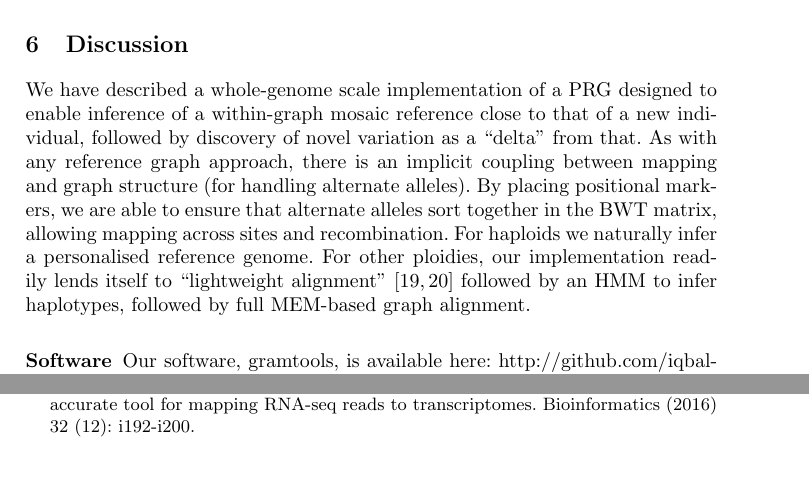
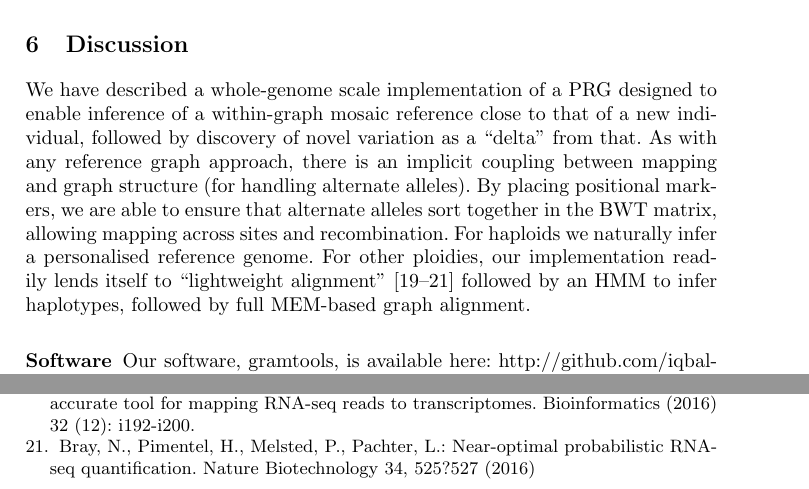
Before and after one commit to iqbal-lab-org/gramtools, a LaTeX paper (paper/wabi-draft.tex): two parts of pages 11 and 12 of 12, joined at a grey line, cut so that both start at the same text. Compiled offline with pdfLaTeX.

Commit message:
Add Kallisto ref

```diff
--- a/paper/wabi-draft.tex
+++ b/paper/wabi-draft.tex
@@ -321,7 +321,7 @@ Gramtools mapping speed is notably slower than BWBBLE, although it is usable for
 There are a number of performance improvements we can make. We store an integer array that allows us to determine if a position in the PRG is in a site, and if so, which allele; this is naively encoded (in std::vector). For the human example, this costs us around 12GB of RAM. This  array, which contains a zero at every non-variable site in the chromosome, could be stored much more compactly. More significantly, there is one significant speed improvement which we have yet to implement - precalculating and storing an array of ranks at marker positions across the BWT - just as in a standard FM-index. This is not normally done for large alphabets, but we can store only for A,C,G,T.
 
 \section{Discussion}
-We have described a whole-genome scale implementation of a PRG designed to enable inference of a within-graph mosaic reference close to that of a new individual, followed by discovery of novel variation as a ``delta" from that. As with any reference graph approach, there is an implicit coupling between mapping and graph structure (for handling alternate alleles). By placing positional markers, we are able to ensure that alternate alleles sort together in the BWT matrix, allowing mapping across sites and recombination. For haploids we naturally infer a personalised reference genome. For other ploidies, our implementation readily lends itself to ``lightweight alignment" \cite{sailfish,rapmap} followed by an HMM to infer haplotypes, followed by full MEM-based graph alignment.
+We have described a whole-genome scale implementation of a PRG designed to enable inference of a within-graph mosaic reference close to that of a new individual, followed by discovery of novel variation as a ``delta" from that. As with any reference graph approach, there is an implicit coupling between mapping and graph structure (for handling alternate alleles). By placing positional markers, we are able to ensure that alternate alleles sort together in the BWT matrix, allowing mapping across sites and recombination. For haploids we naturally infer a personalised reference genome. For other ploidies, our implementation readily lends itself to ``lightweight alignment" \cite{sailfish,rapmap,kallisto} followed by an HMM to infer haplotypes, followed by full MEM-based graph alignment.
 
 \subsubsection{Software}
 Our software, gramtools, is available here: http://github.com/iqbal-lab/gramtools, and scripts for reproducing this paper are here: https://github.com/iqbal-lab/paper-2016-vBWT-gramtools-WABI
@@ -372,6 +372,7 @@ Our software, gramtools, is available here: http://github.com/iqbal-lab/gramtool
 
 \bibitem{rapmap} Srivastava, A., Sarkar, H., Gupta, N., Patro, R.: RapMap: a rapid, sensitive and accurate tool for mapping RNA-seq reads to transcriptomes. Bioinformatics (2016) 32 (12): i192-i200.
 
+\bibitem{kallisto} Bray, N., Pimentel, H., Melsted, P., Pachter, L.: Near-optimal probabilistic RNA-seq quantification. Nature Biotechnology 34, 525?527 (2016)
 \end{thebibliography}
 
 
```
Also changed, not shown: paper/wabi-draft.pdf, 3 other files.
